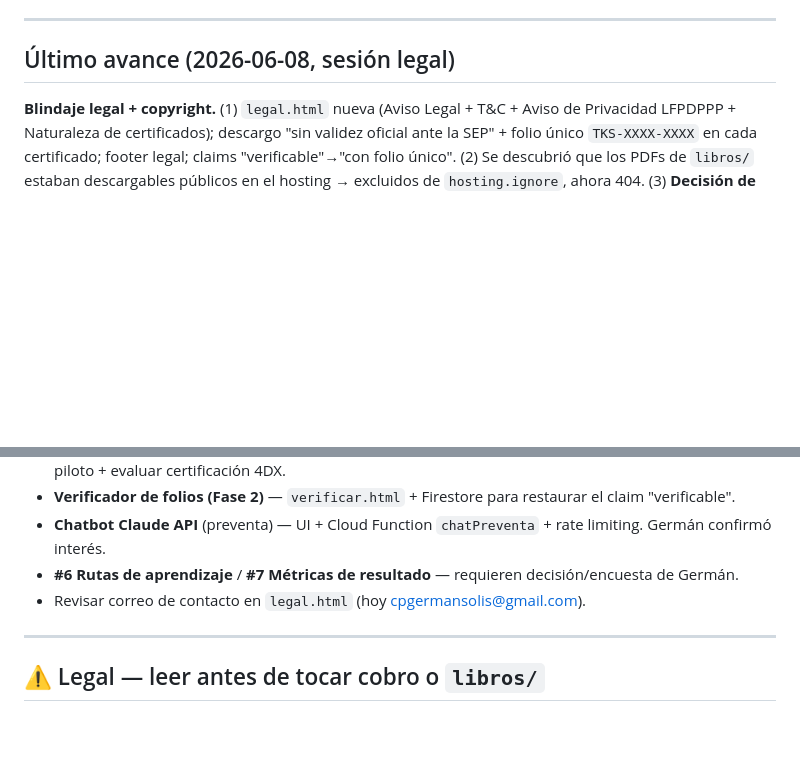
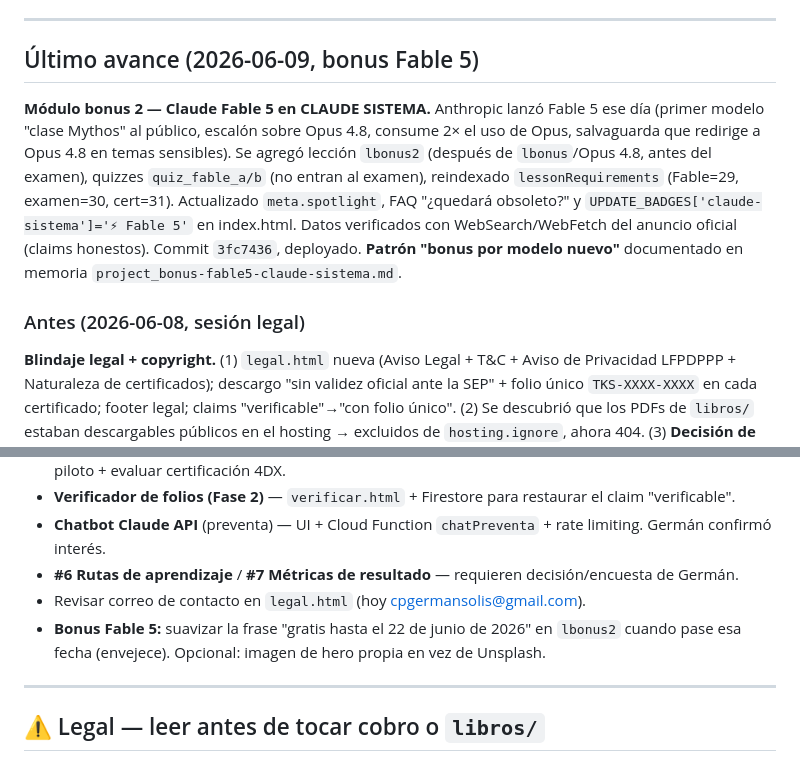
Before and after one commit to cpgermansolis-maker/curso-4dx, a Markdown page: CLAUDE.md, 2 parts joined by grey strips. GitHub-like rendering; blank space fills up the shorter version.

Commit message:
docs: cierre sesion bonus Fable 5 - ultimo avance, pendientes y patron bonus por modelo nuevo

```diff
--- a/CLAUDE.md
+++ b/CLAUDE.md
@@ -152,7 +152,11 @@ npx firebase-tools deploy --only hosting
 
 ---
 
-## Último avance (2026-06-08, sesión legal)
+## Último avance (2026-06-09, bonus Fable 5)
+
+**Módulo bonus 2 — Claude Fable 5 en CLAUDE SISTEMA.** Anthropic lanzó Fable 5 ese día (primer modelo "clase Mythos" al público, escalón sobre Opus 4.8, consume 2× el uso de Opus, salvaguarda que redirige a Opus 4.8 en temas sensibles). Se agregó lección `lbonus2` (después de `lbonus`/Opus 4.8, antes del examen), quizzes `quiz_fable_a/b` (no entran al examen), reindexado `lessonRequirements` (Fable=29, examen=30, cert=31). Actualizado `meta.spotlight`, FAQ "¿quedará obsoleto?" y `UPDATE_BADGES['claude-sistema']='⚡ Fable 5'` en index.html. Datos verificados con WebSearch/WebFetch del anuncio oficial (claims honestos). Commit `3fc7436`, deployado. **Patrón "bonus por modelo nuevo"** documentado en memoria `project_bonus-fable5-claude-sistema.md`.
+
+### Antes (2026-06-08, sesión legal)
 
 **Blindaje legal + copyright.** (1) `legal.html` nueva (Aviso Legal + T&C + Aviso de Privacidad LFPDPPP + Naturaleza de certificados); descargo "sin validez oficial ante la SEP" + folio único `TKS-XXXX-XXXX` en cada certificado; footer legal; claims "verificable"→"con folio único". (2) Se descubrió que los PDFs de `libros/` estaban descargables públicos en el hosting → excluidos de `hosting.ignore`, ahora 404. (3) **Decisión de Germán: cobro APAGADO**; solo CLAUDE SISTEMA es monetizable limpio (resto = derivados de libros con copyright). Commits 0a7001f / 216aacb / eda5787. Detalle y vías de monetización legal en memoria (`project_monetizacion-legal-vias.md`).
 
@@ -164,6 +168,7 @@ npx firebase-tools deploy --only hosting
 - **Chatbot Claude API** (preventa) — UI + Cloud Function `chatPreventa` + rate limiting. Germán confirmó interés.
 - **#6 Rutas de aprendizaje** / **#7 Métricas de resultado** — requieren decisión/encuesta de Germán.
 - Revisar correo de contacto en `legal.html` (hoy cpgermansolis@gmail.com).
+- **Bonus Fable 5:** suavizar la frase "gratis hasta el 22 de junio de 2026" en `lbonus2` cuando pase esa fecha (envejece). Opcional: imagen de hero propia en vez de Unsplash.
 
 ---
 
```
